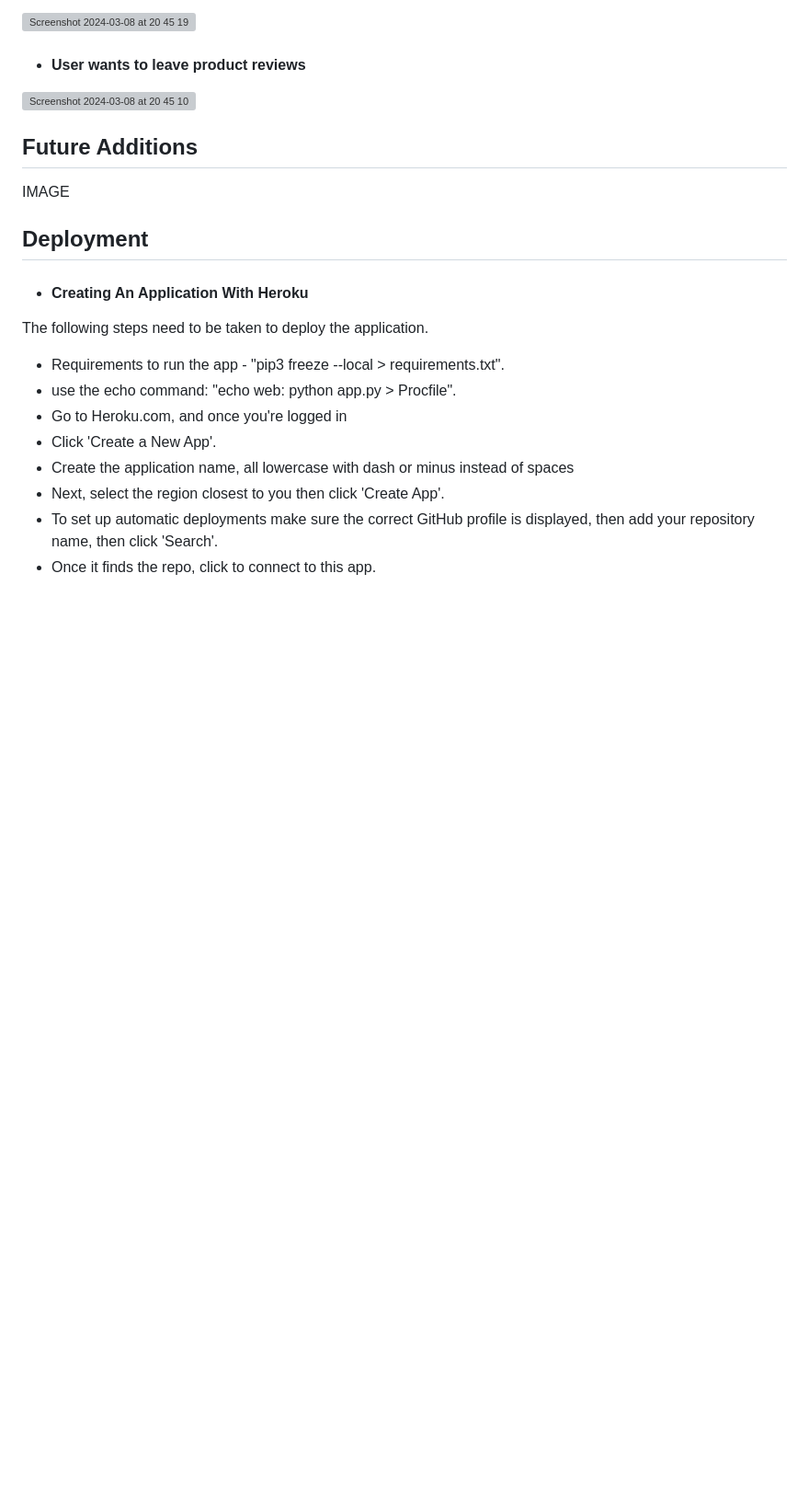
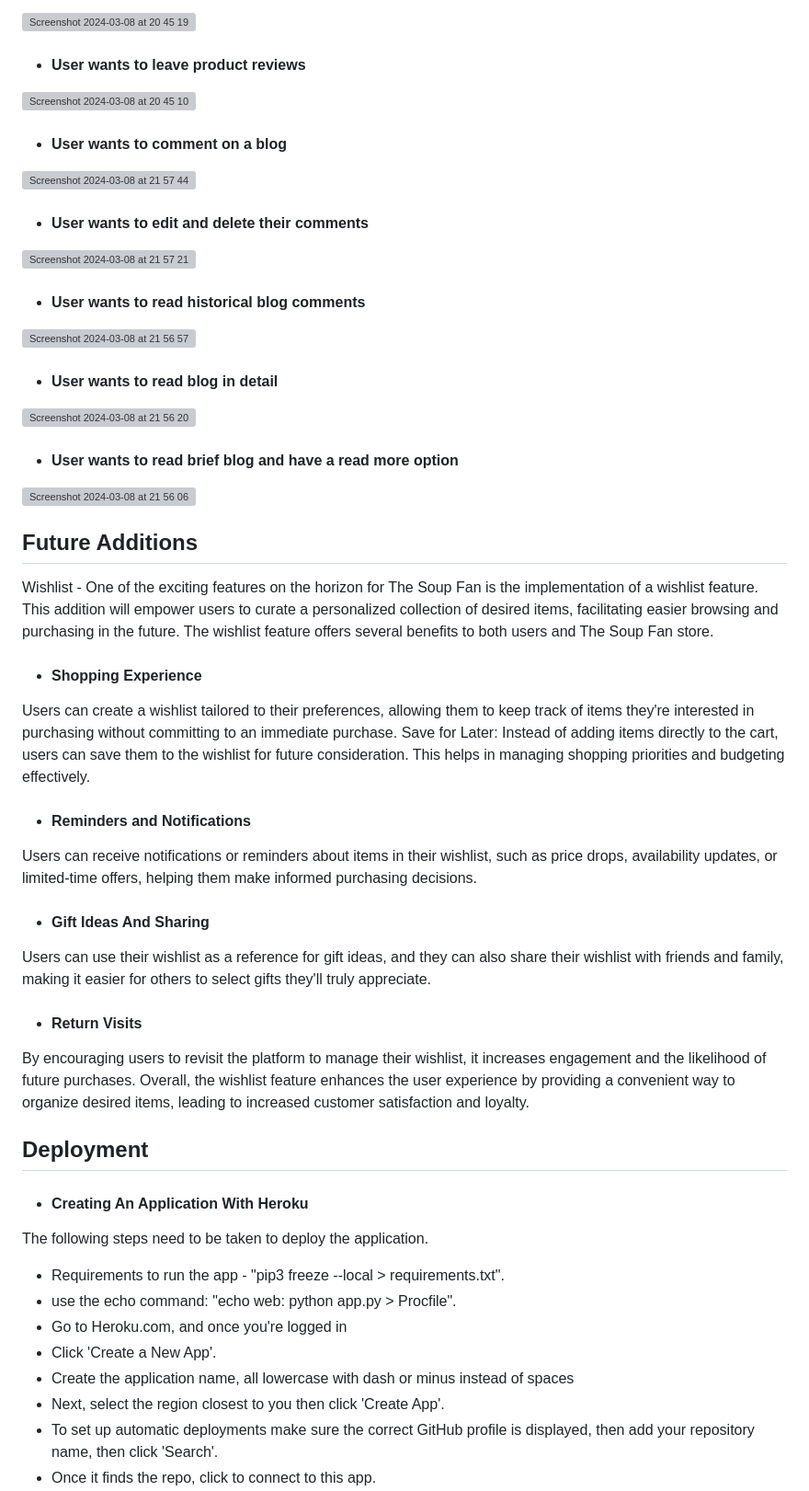
Before and after one commit to rockroman/student_test, a Markdown page: README.md, the part around the change. Shown at 92% size. GitHub-like rendering; blank space fills up the shorter version; grey boxes are pictures that could not be loaded.

```diff
--- a/README.md
+++ b/README.md
@@ -141,14 +141,31 @@ Mobile View
 * #### User wants to leave product reviews
 <img width="1440" alt="Screenshot 2024-03-08 at 20 45 10" src="https://github.com/elliotjonesdev/the-soup-fan/assets/119816371/154303af-2219-48c9-a8b8-d38cf2413482">
 
+* #### User wants to comment on a blog
+<img width="1434" alt="Screenshot 2024-03-08 at 21 57 44" src="https://github.com/elliotjonesdev/the-soup-fan/assets/119816371/cac805c0-1de9-4f1a-8c91-20f3cf29be85">
 
+* #### User wants to edit and delete their comments
+<img width="1440" alt="Screenshot 2024-03-08 at 21 57 21" src="https://github.com/elliotjonesdev/the-soup-fan/assets/119816371/96dbd6b3-a1cd-426e-a7c1-d22c8f3a2186">
 
+* #### User wants to read historical blog comments
+<img width="1440" alt="Screenshot 2024-03-08 at 21 56 57" src="https://github.com/elliotjonesdev/the-soup-fan/assets/119816371/9931b516-bccf-4038-ba2d-b146223b038f">
 
+* #### User wants to read blog in detail
+<img width="1440" alt="Screenshot 2024-03-08 at 21 56 20" src="https://github.com/elliotjonesdev/the-soup-fan/assets/119816371/6e7bcc9f-6253-49a0-8ebe-84ade730a09f">
 
-
+* #### User wants to read brief blog and have a read more option
+<img width="1440" alt="Screenshot 2024-03-08 at 21 56 06" src="https://github.com/elliotjonesdev/the-soup-fan/assets/119816371/44bd8978-9b29-4ab0-8640-65caee42700d">
 
 ## Future Additions
-IMAGE
+Wishlist - One of the exciting features on the horizon for The Soup Fan is the implementation of a wishlist feature. This addition will empower users to curate a personalized collection of desired items, facilitating easier browsing and purchasing in the future. The wishlist feature offers several benefits to both users and The Soup Fan store.
+* #### Shopping Experience
+Users can create a wishlist tailored to their preferences, allowing them to keep track of items they're interested in purchasing without committing to an immediate purchase. Save for Later: Instead of adding items directly to the cart, users can save them to the wishlist for future consideration. This helps in managing shopping priorities and budgeting effectively.
+ * #### Reminders and Notifications
+Users can receive notifications or reminders about items in their wishlist, such as price drops, availability updates, or limited-time offers, helping them make informed purchasing decisions.
+ * #### Gift Ideas And Sharing
+Users can use their wishlist as a reference for gift ideas, and they can also share their wishlist with friends and family, making it easier for others to select gifts they'll truly appreciate.
+ * #### Return Visits
+By encouraging users to revisit the platform to manage their wishlist, it increases engagement and the likelihood of future purchases. Overall, the wishlist feature enhances the user experience by providing a convenient way to organize desired items, leading to increased customer satisfaction and loyalty.
 
 ## Deployment
 * #### Creating An Application With Heroku
```
